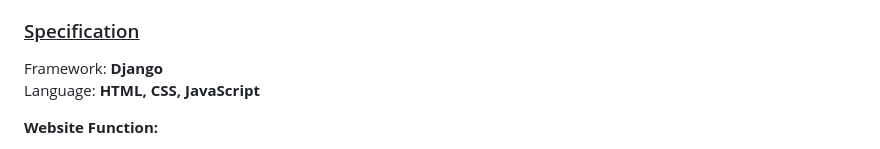
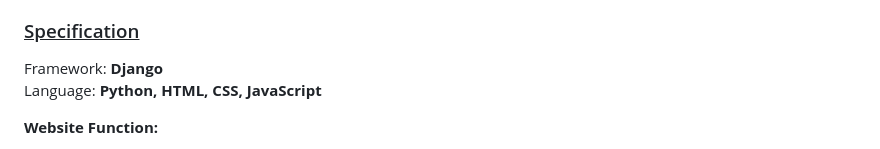
Before and after one commit to Chong-Tuc-Yee/CS50-Web-Programming-with-Python-JavaScript, a Markdown page: Pset2/commerce/README.md, the part around the change. Drawn GitHub-style.

```diff
--- a/Pset2/commerce/README.md
+++ b/Pset2/commerce/README.md
@@ -3,7 +3,7 @@
 
 ### <ins>Specification</ins> ###
 Framework: **Django** <br>
-Language: **HTML, CSS, JavaScript**
+Language: **Python, HTML, CSS, JavaScript**
 
 **Website Function:**
 
```
